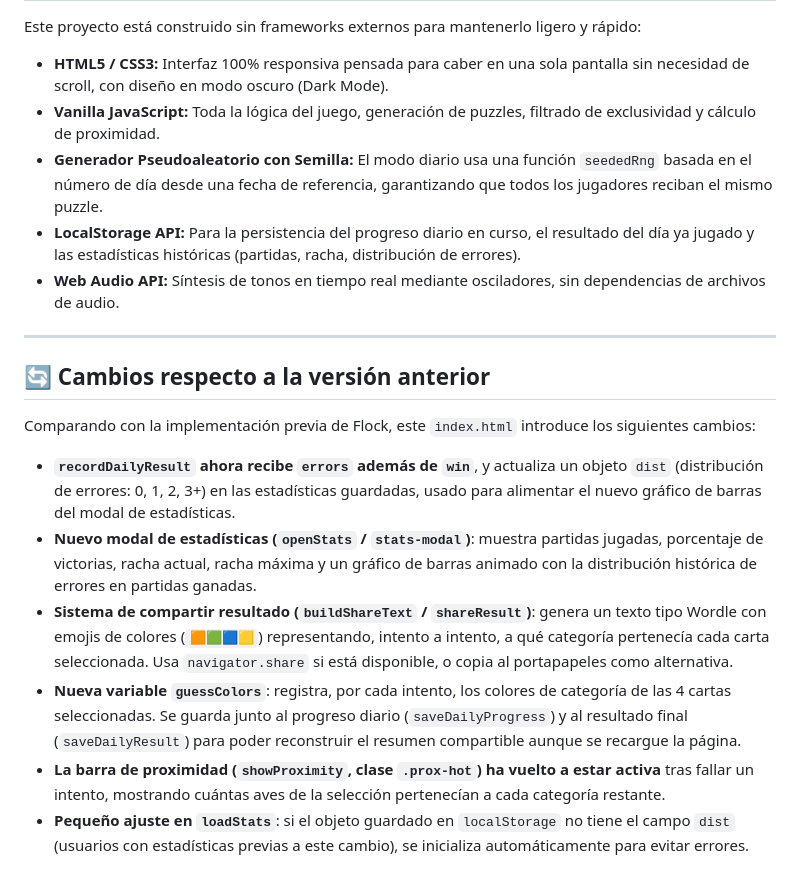
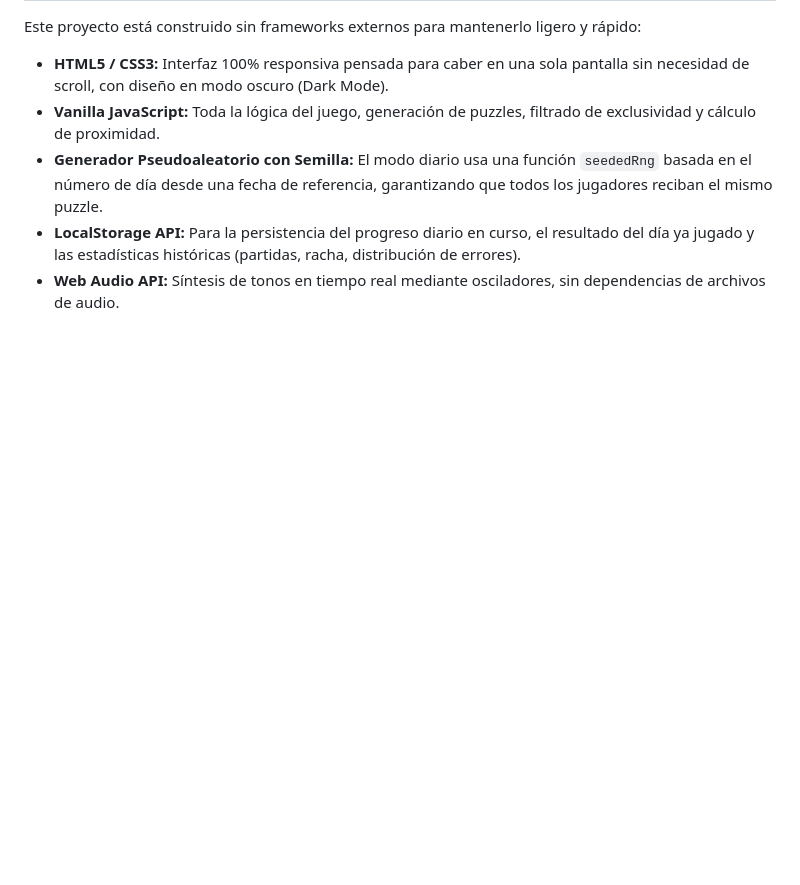
Before and after one commit to axellaor/flock, a Markdown page: README.md, the part around the change. Rendered like a GitHub page; blank space fills up the shorter version.

```diff
--- a/README.md
+++ b/README.md
@@ -34,16 +34,3 @@ Este proyecto está construido sin frameworks externos para mantenerlo ligero y
 * **Generador Pseudoaleatorio con Semilla:** El modo diario usa una función `seededRng` basada en el número de día desde una fecha de referencia, garantizando que todos los jugadores reciban el mismo puzzle.
 * **LocalStorage API:** Para la persistencia del progreso diario en curso, el resultado del día ya jugado y las estadísticas históricas (partidas, racha, distribución de errores).
 * **Web Audio API:** Síntesis de tonos en tiempo real mediante osciladores, sin dependencias de archivos de audio.
-
----
-
-## 🔄 Cambios respecto a la versión anterior
-
-Comparando con la implementación previa de Flock, este `index.html` introduce los siguientes cambios:
-
-* **`recordDailyResult` ahora recibe `errors` además de `win`**, y actualiza un objeto `dist` (distribución de errores: 0, 1, 2, 3+) en las estadísticas guardadas, usado para alimentar el nuevo gráfico de barras del modal de estadísticas.
-* **Nuevo modal de estadísticas (`openStats` / `stats-modal`)**: muestra partidas jugadas, porcentaje de victorias, racha actual, racha máxima y un gráfico de barras animado con la distribución histórica de errores en partidas ganadas.
-* **Sistema de compartir resultado (`buildShareText` / `shareResult`)**: genera un texto tipo Wordle con emojis de colores (`🟧🟩🟦🟨`) representando, intento a intento, a qué categoría pertenecía cada carta seleccionada. Usa `navigator.share` si está disponible, o copia al portapapeles como alternativa.
-* **Nueva variable `guessColors`**: registra, por cada intento, los colores de categoría de las 4 cartas seleccionadas. Se guarda junto al progreso diario (`saveDailyProgress`) y al resultado final (`saveDailyResult`) para poder reconstruir el resumen compartible aunque se recargue la página.
-* **La barra de proximidad (`showProximity`, clase `.prox-hot`) ha vuelto a estar activa** tras fallar un intento, mostrando cuántas aves de la selección pertenecían a cada categoría restante.
-* **Pequeño ajuste en `loadStats`**: si el objeto guardado en `localStorage` no tiene el campo `dist` (usuarios con estadísticas previas a este cambio), se inicializa automáticamente para evitar errores.
```
